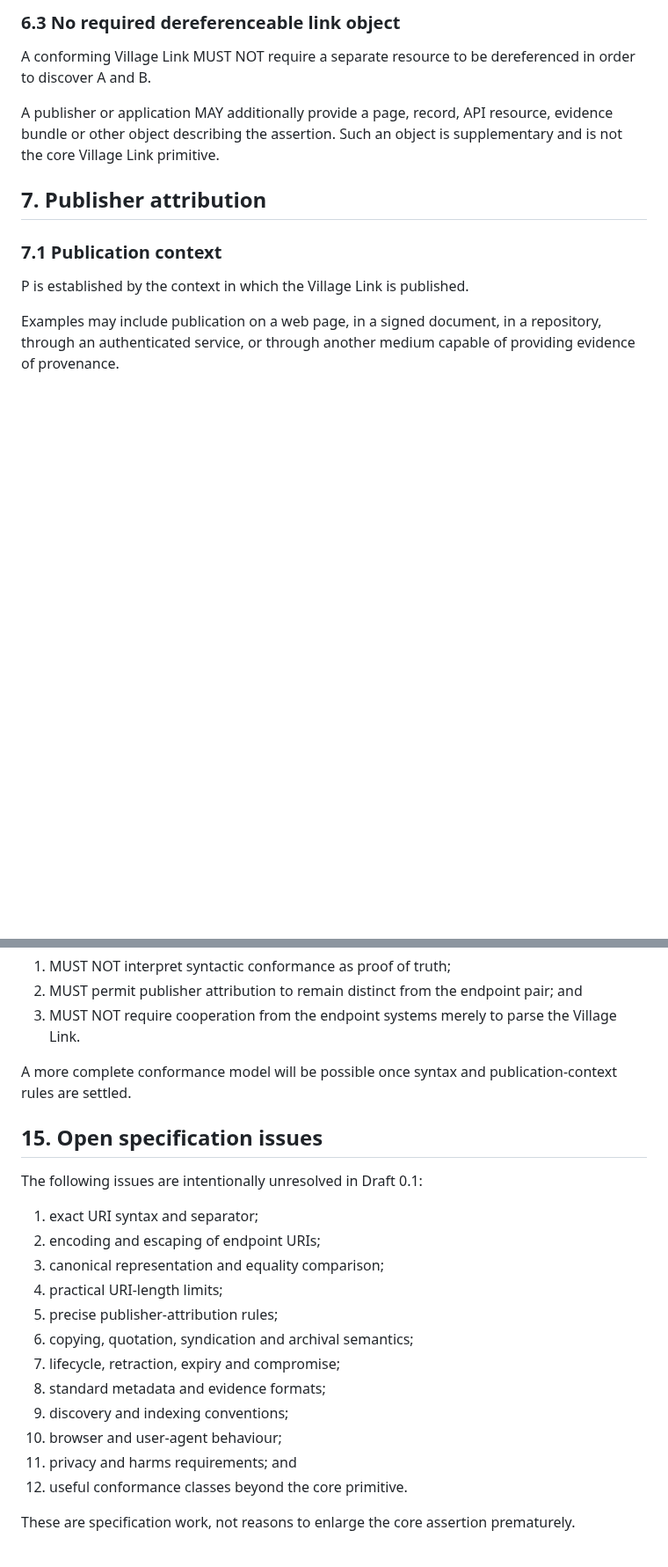
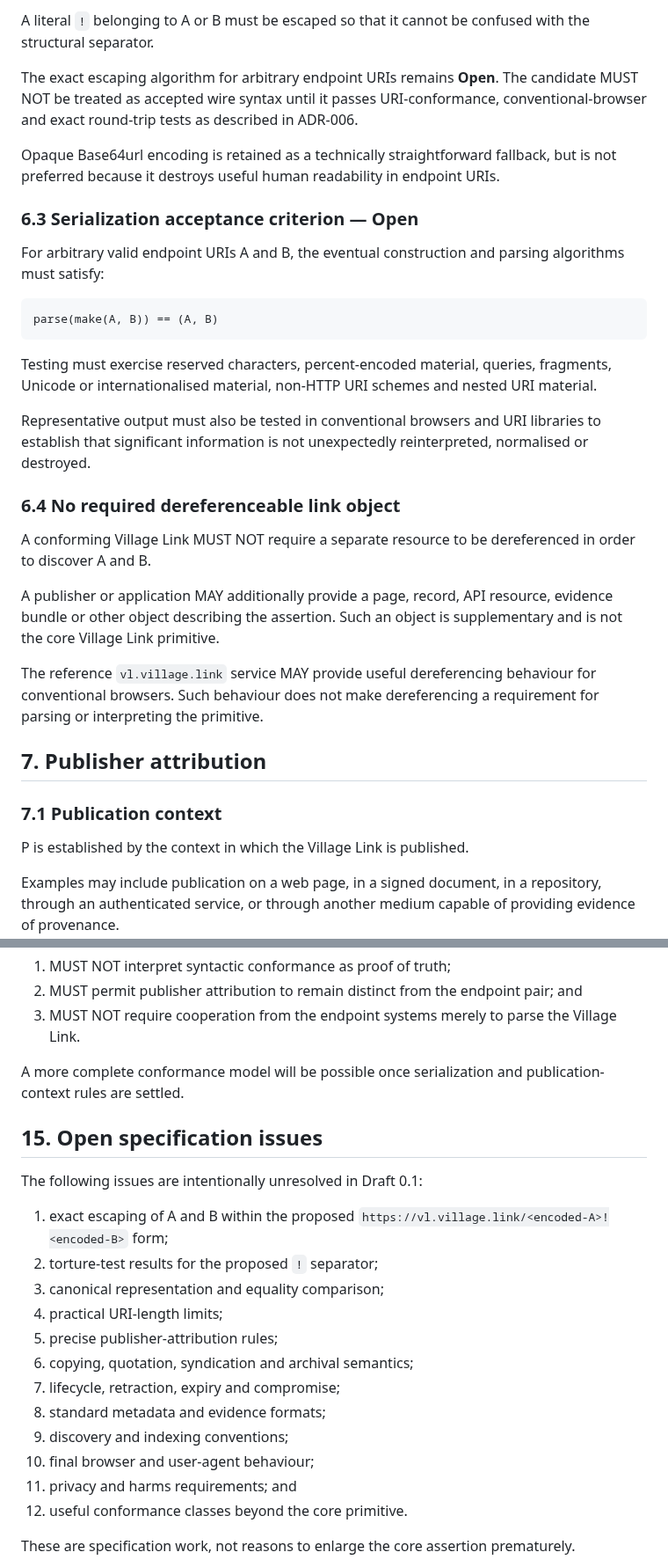
Before and after one commit to Inky-Tech-Pty-Ltd/VillageLink, a Markdown page: Specification.md, 2 parts joined by grey strips. Shown at 88% size. GitHub-like rendering; blank space fills up the shorter version.

````diff
--- a/Specification.md
+++ b/Specification.md
@@ -157,9 +203,29 @@ Until this section is resolved, prototype syntaxes are experimental and MUST NOT
 
-### 6.3 No required dereferenceable link object
+A literal `!` belonging to A or B must be escaped so that it cannot be confused with the structural separator.
+
+The exact escaping algorithm for arbitrary endpoint URIs remains **Open**. The candidate MUST NOT be treated as accepted wire syntax until it passes URI-conformance, conventional-browser and exact round-trip tests as described in ADR-006.
+
+Opaque Base64url encoding is retained as a technically straightforward fallback, but is not preferred because it destroys useful human readability in endpoint URIs.
+
+### 6.3 Serialization acceptance criterion — Open
+
+For arbitrary valid endpoint URIs A and B, the eventual construction and parsing algorithms must satisfy:
+
+```text
+parse(make(A, B)) == (A, B)
+```
+
+Testing must exercise reserved characters, percent-encoded material, queries, fragments, Unicode or internationalised material, non-HTTP URI schemes and nested URI material.
+
+Representative output must also be tested in conventional browsers and URI libraries to establish that significant information is not unexpectedly reinterpreted, normalised or destroyed.
+
+### 6.4 No required dereferenceable link object
 
 A conforming Village Link MUST NOT require a separate resource to be dereferenced in order to discover A and B.
 
 A publisher or application MAY additionally provide a page, record, API resource, evidence bundle or other object describing the assertion. Such an object is supplementary and is not the core Village Link primitive.
+
+The reference `vl.village.link` service MAY provide useful dereferencing behaviour for conventional browsers. Such behaviour does not make dereferencing a requirement for parsing or interpreting the primitive.
 
 ## 7. Publisher attribution
 
@@ -279,14 +345,14 @@ A **conforming consumer**:
 2. MUST permit publisher attribution to remain distinct from the endpoint pair; and
 3. MUST NOT require cooperation from the endpoint systems merely to parse the Village Link.
 
-A more complete conformance model will be possible once syntax and publication-context rules are settled.
+A more complete conformance model will be possible once serialization and publication-context rules are settled.
 
 ## 15. Open specification issues
 
 The following issues are intentionally unresolved in Draft 0.1:
 
-1. exact URI syntax and separator;
-2. encoding and escaping of endpoint URIs;
+1. exact escaping of A and B within the proposed `https://vl.village.link/<encoded-A>!<encoded-B>` form;
+2. torture-test results for the proposed `!` separator;
 3. canonical representation and equality comparison;
 4. practical URI-length limits;
 5. precise publisher-attribution rules;
@@ -294,7 +360,7 @@ The following issues are intentionally unresolved in Draft 0.1:
 7. lifecycle, retraction, expiry and compromise;
 8. standard metadata and evidence formats;
 9. discovery and indexing conventions;
-10. browser and user-agent behaviour;
+10. final browser and user-agent behaviour;
 11. privacy and harms requirements; and
 12. useful conformance classes beyond the core primitive.
 
````
Also changed, not shown: other parts of Specification.md (+63 -17 lines).
